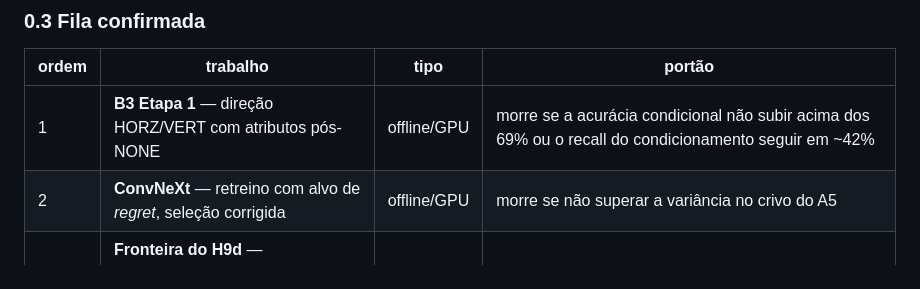
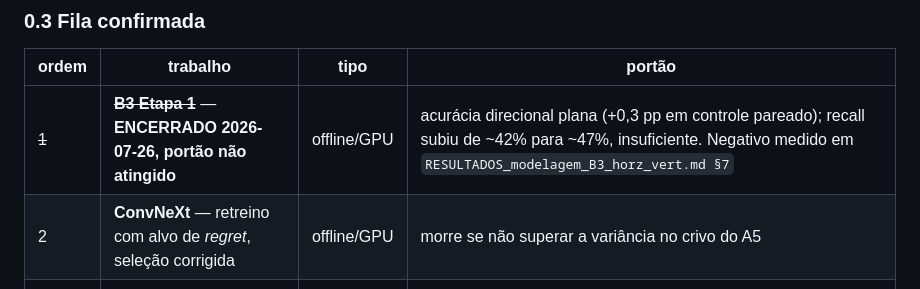
Before and after one commit to chiarorosa/docker-libaom, a Markdown page: docs/ANDAMENTO_tese.md, the part around the change. Drawn GitHub-style.

```diff
--- a/docs/ANDAMENTO_tese.md
+++ b/docs/ANDAMENTO_tese.md
@@ -36,7 +36,7 @@ parede: Crosswalk, 5 repetições × 3 configurações × 4 CQ, intercaladas, 60
 
 | ordem | trabalho | tipo | portão |
 |---|---|---|---|
-| 1 | **B3 Etapa 1** — direção HORZ/VERT com atributos pós-NONE | offline/GPU | morre se a acurácia condicional não subir acima dos 69% ou o recall do condicionamento seguir em ~42% |
+| ~~1~~ | ~~**B3 Etapa 1**~~ — **ENCERRADO 2026-07-26, portão não atingido** | offline/GPU | acurácia direcional plana (+0,3 pp em controle pareado); recall subiu de ~42% para ~47%, insuficiente. Negativo medido em `RESULTADOS_modelagem_B3_horz_vert.md §7` |
 | 2 | **ConvNeXt** — retreino com alvo de *regret*, seleção corrigida | offline/GPU | morre se não superar a variância no crivo do A5 |
 | 3 | **Fronteira do H9d** — PL20×P_rect, PL10×A3, PL20×A3 no CTC | encodes | — (confirmatório) |
 | 4 | ramos que passarem nos portões (B3 Etapas 2–4; replay H8) | ambos | — |
```
Also changed, not shown: docs/RESULTADOS_modelagem_B3_horz_vert.md (+78 -0 lines).
